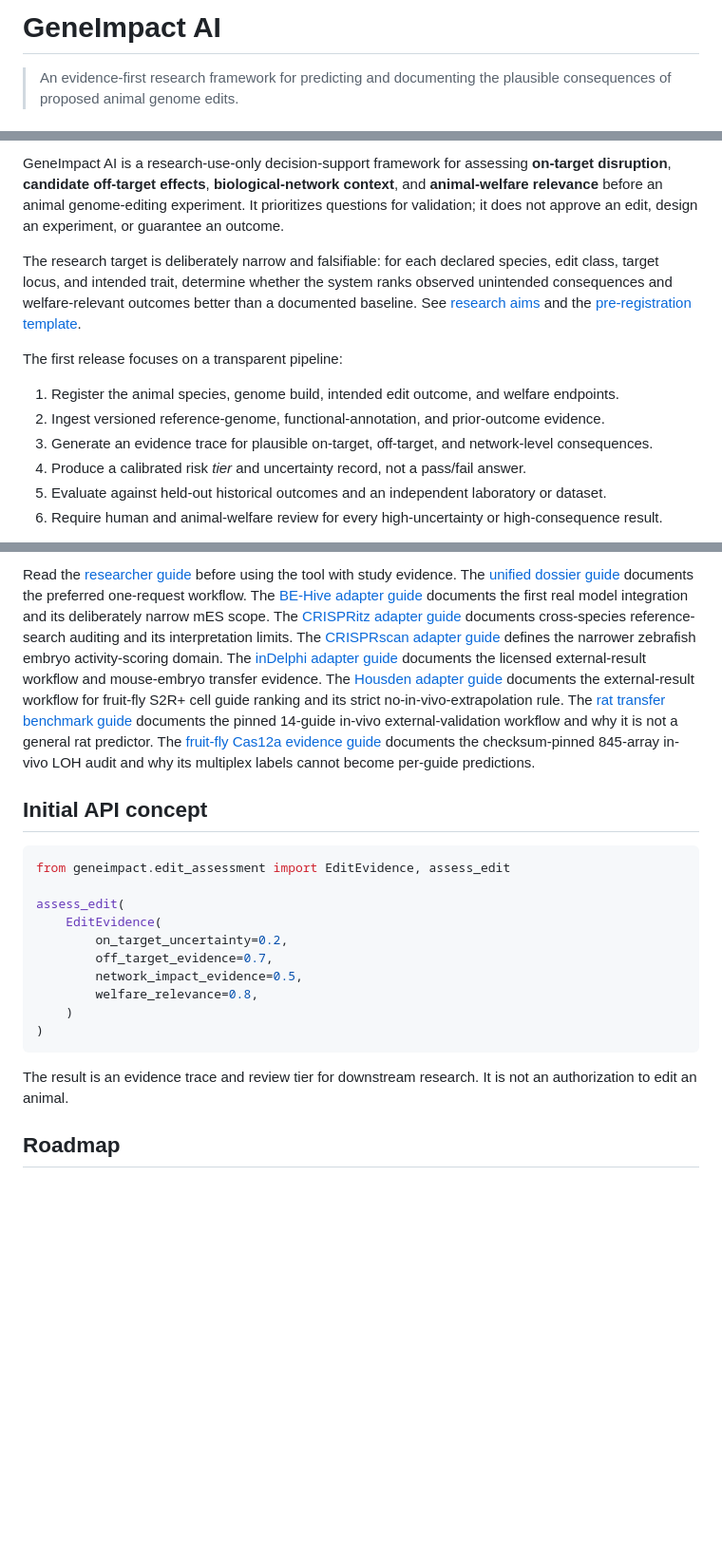
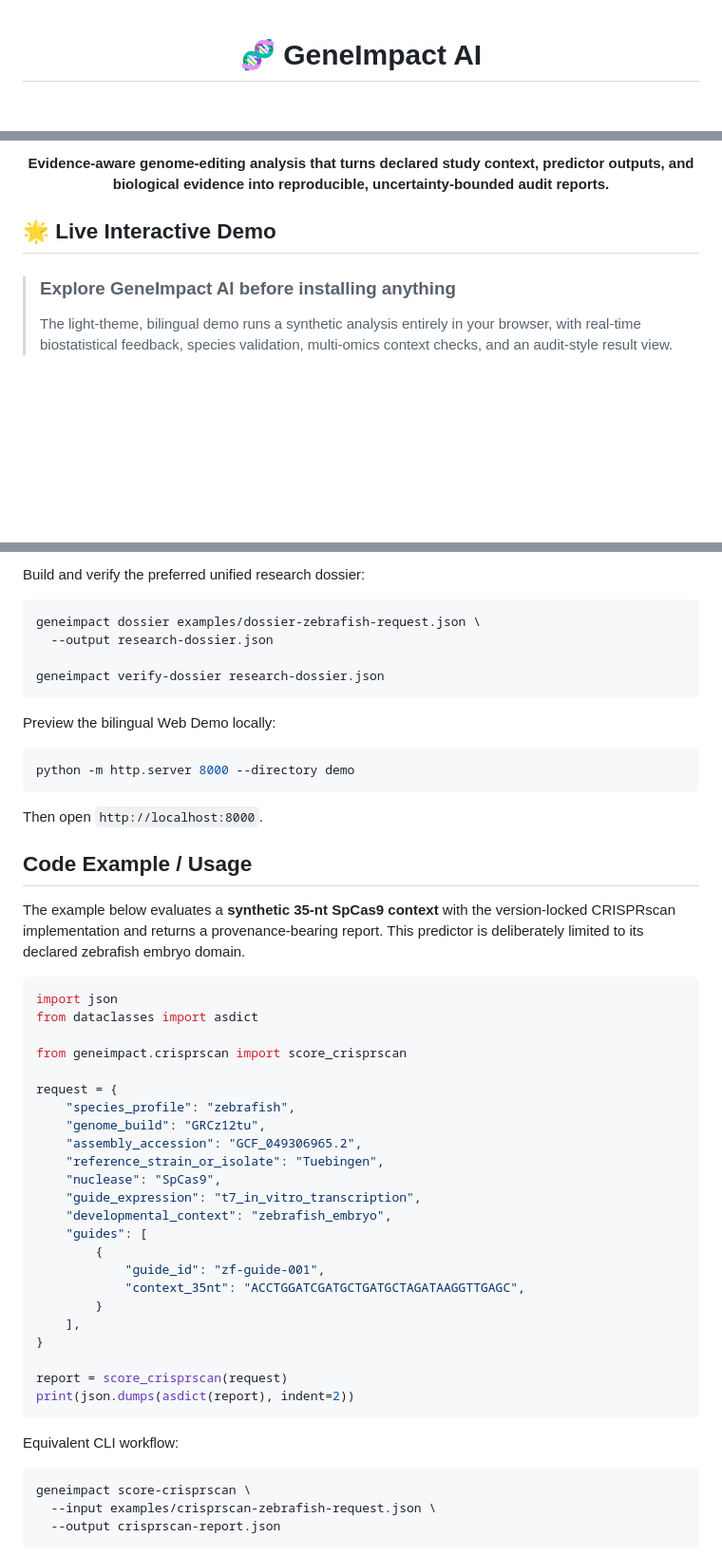
Before and after one commit to kfat77/geneimpact-ai, a Markdown page: README.md, 3 parts joined by grey strips. Shown at 95% size. Drawn GitHub-style; blank space fills up the shorter version.

Commit message:
docs: rewrite README to feature live interactive demo

````diff
--- a/README.md
+++ b/README.md
@@ -1,4 +1,4 @@
-# GeneImpact AI
+<div align="center">
 
-> An evidence-first research framework for predicting and documenting the plausible consequences of proposed animal genome edits.
+# 🧬 GeneImpact AI
 
@@ -6,14 +10,11 @@
 
-GeneImpact AI is a research-use-only decision-support framework for assessing **on-target disruption**, **candidate off-target effects**, **biological-network context**, and **animal-welfare relevance** before an animal genome-editing experiment. It prioritizes questions for validation; it does not approve an edit, design an experiment, or guarantee an outcome.
+**Evidence-aware genome-editing analysis that turns declared study context, predictor outputs, and biological evidence into reproducible, uncertainty-bounded audit reports.**
 
-The research target is deliberately narrow and falsifiable: for each declared species, edit class, target locus, and intended trait, determine whether the system ranks observed unintended consequences and welfare-relevant outcomes better than a documented baseline. See [research aims](docs/research-aims.md) and the [pre-registration template](docs/preregistration-template.md).
+</div>
 
-The first release focuses on a transparent pipeline:
+## 🌟 Live Interactive Demo
 
-1. Register the animal species, genome build, intended edit outcome, and welfare endpoints.
-2. Ingest versioned reference-genome, functional-annotation, and prior-outcome evidence.
-3. Generate an evidence trace for plausible on-target, off-target, and network-level consequences.
-4. Produce a calibrated risk *tier* and uncertainty record, not a pass/fail answer.
-5. Evaluate against held-out historical outcomes and an independent laboratory or dataset.
-6. Require human and animal-welfare review for every high-uncertainty or high-consequence result.
+> ### Explore GeneImpact AI before installing anything
+>
+> The light-theme, bilingual demo runs a synthetic analysis entirely in your browser, with real-time biostatistical feedback, species validation, multi-omics context checks, and an audit-style result view.
 
@@ -80,42 +58,57 @@ python -m geneimpact audit-fruit-fly-cas12a-evidence --library publisher-library
 ```
 
-Read the [researcher guide](docs/researcher-guide.md) before using the tool with
-study evidence. The [unified dossier guide](docs/research-dossier.md) documents
-the preferred one-request workflow. The
-[BE-Hive adapter guide](docs/behive-adapter.md) documents
-the first real model integration and its deliberately narrow mES scope. The
-[CRISPRitz adapter guide](docs/crispritz-adapter.md) documents cross-species
-reference-search auditing and its interpretation limits. The
-[CRISPRscan adapter guide](docs/crisprscan-adapter.md) defines the narrower
-zebrafish embryo activity-scoring domain. The
-[inDelphi adapter guide](docs/indelphi-adapter.md) documents the licensed
-external-result workflow and mouse-embryo transfer evidence.
-The [Housden adapter guide](docs/housden-adapter.md) documents the
-external-result workflow for fruit-fly S2R+ cell guide ranking and its strict
-no-in-vivo-extrapolation rule.
-The [rat transfer benchmark guide](docs/rat-transfer-benchmark.md) documents
-the pinned 14-guide in-vivo external-validation workflow and why it is not a
-general rat predictor.
-The [fruit-fly Cas12a evidence guide](docs/fruit-fly-cas12a-evidence.md)
-documents the checksum-pinned 845-array in-vivo LOH audit and why its
-multiplex labels cannot become per-guide predictions.
+Build and verify the preferred unified research dossier:
 
-## Initial API concept
+```bash
+geneimpact dossier examples/dossier-zebrafish-request.json \
+  --output research-dossier.json
+
+geneimpact verify-dossier research-dossier.json
+```
+
+Preview the bilingual Web Demo locally:
+
+```bash
+python -m http.server 8000 --directory demo
+```
+
+Then open `http://localhost:8000`.
+
+## Code Example / Usage
+
+The example below evaluates a **synthetic 35-nt SpCas9 context** with the version-locked CRISPRscan implementation and returns a provenance-bearing report. This predictor is deliberately limited to its declared zebrafish embryo domain.
 
 ```python
-from geneimpact.edit_assessment import EditEvidence, assess_edit
+import json
+from dataclasses import asdict
 
-assess_edit(
-    EditEvidence(
-        on_target_uncertainty=0.2,
-        off_target_evidence=0.7,
-        network_impact_evidence=0.5,
-        welfare_relevance=0.8,
-    )
-)
+from geneimpact.crisprscan import score_crisprscan
+
+request = {
+    "species_profile": "zebrafish",
+    "genome_build": "GRCz12tu",
+    "assembly_accession": "GCF_049306965.2",
+    "reference_strain_or_isolate": "Tuebingen",
+    "nuclease": "SpCas9",
+    "guide_expression": "t7_in_vitro_transcription",
+    "developmental_context": "zebrafish_embryo",
+    "guides": [
+        {
+            "guide_id": "zf-guide-001",
+            "context_35nt": "ACCTGGATCGATGCTGATGCTAGATAAGGTTGAGC",
+        }
+    ],
+}
+
+report = score_crisprscan(request)
+print(json.dumps(asdict(report), indent=2))
 ```
 
-The result is an evidence trace and review tier for downstream research. It is not an authorization to edit an animal.
+Equivalent CLI workflow:
 
-## Roadmap
+```bash
+geneimpact score-crisprscan \
+  --input examples/crisprscan-zebrafish-request.json \
+  --output crisprscan-report.json
+```
 
````
Also changed, not shown: other parts of README.md (+73 -83 lines).
